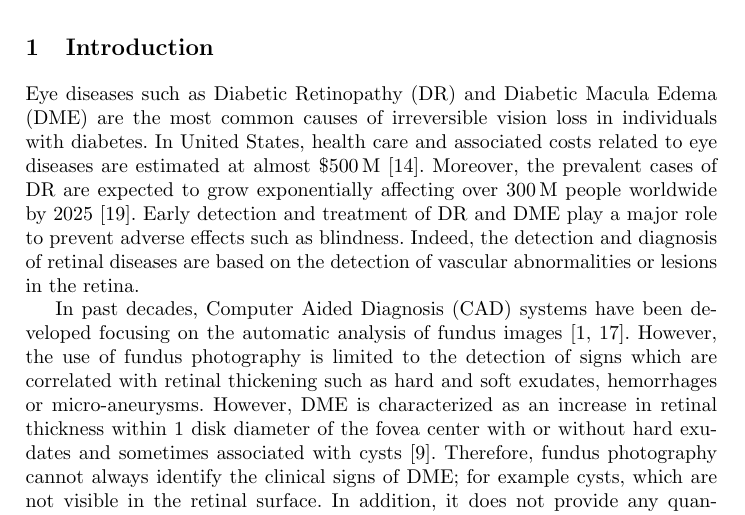
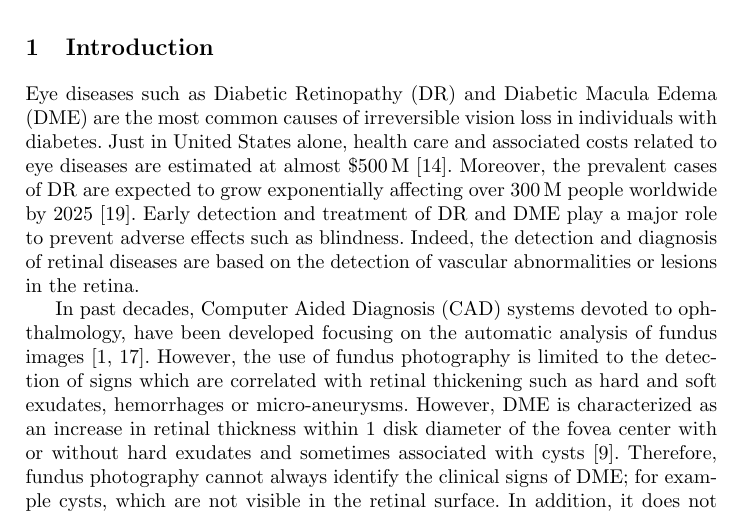
Before and after one commit to I2Cvb/oct-Report, a LaTeX paper (master.tex, which reads content/intro/intro.tex): part of page 1 of 8, cut so that both start at the same text. Compiled offline with pdfLaTeX.

Commit message:
minor changes

```diff
--- a/content/intro/intro.tex
+++ b/content/intro/intro.tex
@@ -4,14 +4,14 @@
 \section{Introduction}
 
 Eye diseases such as \ac{dr} and \ac{dme} are the most common causes of irreversible vision loss in individuals with diabetes.
-In United States, health care and associated costs related to eye diseases are estimated at almost \SI{500}[\$]{M}~\cite{Sharma2005}.
+Just in United States alone, health care and associated costs related to eye diseases are estimated at almost \SI{500}[\$]{M}~\cite{Sharma2005}.
 %It is estimated that eye diseases will cost US\$500 million annually in healthcare and associated costs in the United States alone~\cite{Sharma2005}.
 Moreover, the prevalent cases of \ac{dr} are expected to grow exponentially affecting over \SI{300}{M} people worldwide by 2025~\cite{Wild2004}.
 %Moreover, the prevalence of \ac{dr} is expected to grow exponentially and affect over 300 millions people worldwide by 2025~\cite{Wild2004}.
 Early detection and treatment of \ac{dr} and \ac{dme} play a major role to prevent adverse effects such as blindness.
 Indeed, the detection and diagnosis of retinal diseases are based on the detection of vascular abnormalities or lesions in the retina.
 
-In past decades, \ac{cad} systems have been developed focusing on the automatic analysis of fundus images~\cite{Abramoff2010,Trucco2013}.
+In past decades, \ac{cad} systems devoted to ophthalmology, have been developed focusing on the automatic analysis of fundus images~\cite{Abramoff2010,Trucco2013}.
 %\Ac{cad} systems have focused on the automatic analysis of fundus images in past decades~\cite{Abramoff2010,Trucco2013}.
 However, the use of fundus photography is limited to the detection of signs which are correlated with retinal thickening such as hard and soft exudates, hemorrhages or micro-aneurysms.
 However, \ac{dme} is characterized as an increase in retinal thickness within 1 disk diameter of the fovea center with or without hard exudates and sometimes associated with cysts~\cite{ETDRSG1985}.
```
